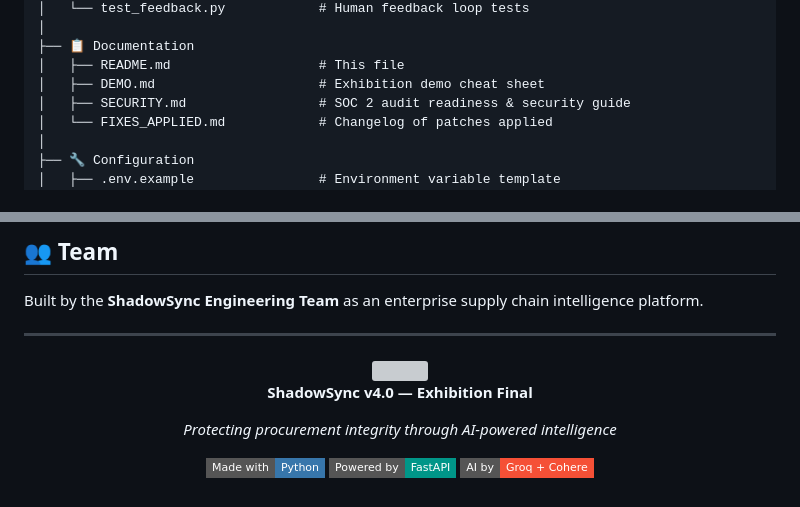
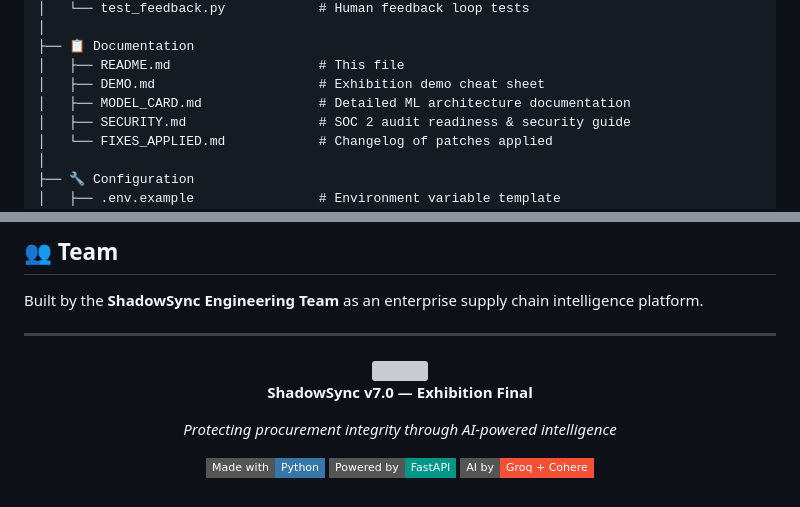
Before and after one commit to VexedPainter/Shadow-Supply-Chain, a Markdown page: README.md, 2 parts joined by grey strips. Rendered like a GitHub page; badges without logos; grey boxes are pictures that could not be loaded.

```diff
--- a/README.md
+++ b/README.md
@@ -413,6 +413,7 @@ Shadow-Supply-Chain/
 ├── 📋 Documentation
 │   ├── README.md                   # This file
 │   ├── DEMO.md                     # Exhibition demo cheat sheet
+│   ├── MODEL_CARD.md               # Detailed ML architecture documentation
 │   ├── SECURITY.md                 # SOC 2 audit readiness & security guide
 │   └── FIXES_APPLIED.md            # Changelog of patches applied
 │
@@ -584,7 +587,7 @@ Built by the **ShadowSync Engineering Team** as an enterprise supply chain intel
 
 <img src="https://capsule-render.vercel.app/api?type=waving&color=0:0d1117,50:161b22,100:1f6feb&height=120&section=footer" width="100%"/>
 
-**ShadowSync v4.0 — Exhibition Final**
+**ShadowSync v7.0 — Exhibition Final**
 
 *Protecting procurement integrity through AI-powered intelligence*
 
```
Also changed, not shown: other parts of README.md (+6 -4 lines).
